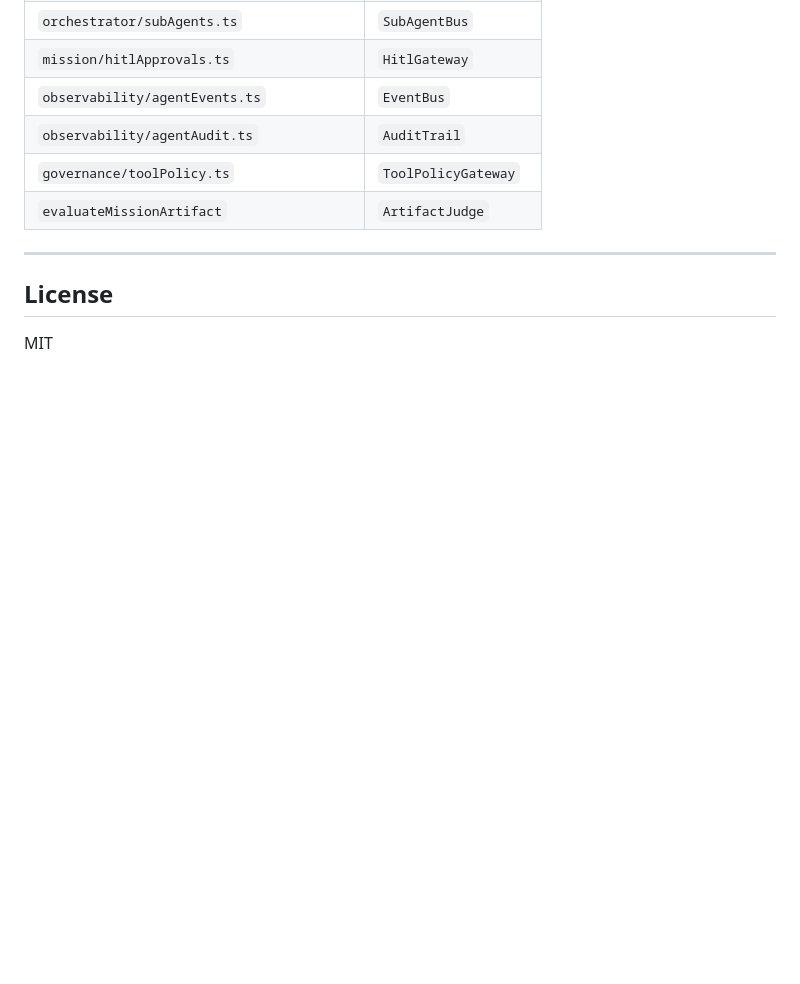
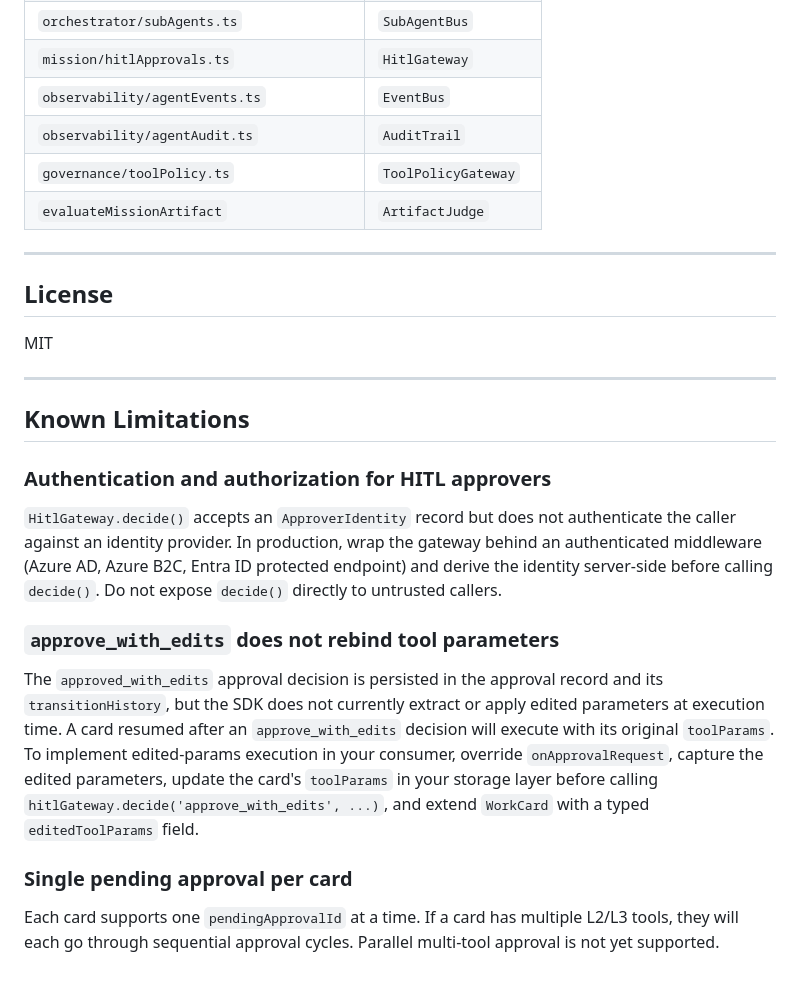
Before and after one commit to ITSpecialist111/Morgan-D-CFO, a Markdown page: sdk/README.md, the part around the change. Drawn GitHub-style; blank space fills up the shorter version.

Commit message:
docs(sdk): document known limitations — HITL auth, approve_with_edits, single approval per card

```diff
--- a/sdk/README.md
+++ b/sdk/README.md
@@ -195,3 +195,19 @@ class AzureOpenAIProvider implements LlmProvider {
 ## License
 
 MIT
+
+---
+
+## Known Limitations
+
+### Authentication and authorization for HITL approvers
+
+`HitlGateway.decide()` accepts an `ApproverIdentity` record but does not authenticate the caller against an identity provider. In production, wrap the gateway behind an authenticated middleware (Azure AD, Azure B2C, Entra ID protected endpoint) and derive the identity server-side before calling `decide()`. Do not expose `decide()` directly to untrusted callers.
+
+### `approve_with_edits` does not rebind tool parameters
+
+The `approved_with_edits` approval decision is persisted in the approval record and its `transitionHistory`, but the SDK does not currently extract or apply edited parameters at execution time. A card resumed after an `approve_with_edits` decision will execute with its original `toolParams`. To implement edited-params execution in your consumer, override `onApprovalRequest`, capture the edited parameters, update the card's `toolParams` in your storage layer before calling `hitlGateway.decide('approve_with_edits', ...)`, and extend `WorkCard` with a typed `editedToolParams` field.
+
+### Single pending approval per card
+
+Each card supports one `pendingApprovalId` at a time. If a card has multiple L2/L3 tools, they will each go through sequential approval cycles. Parallel multi-tool approval is not yet supported.
```
